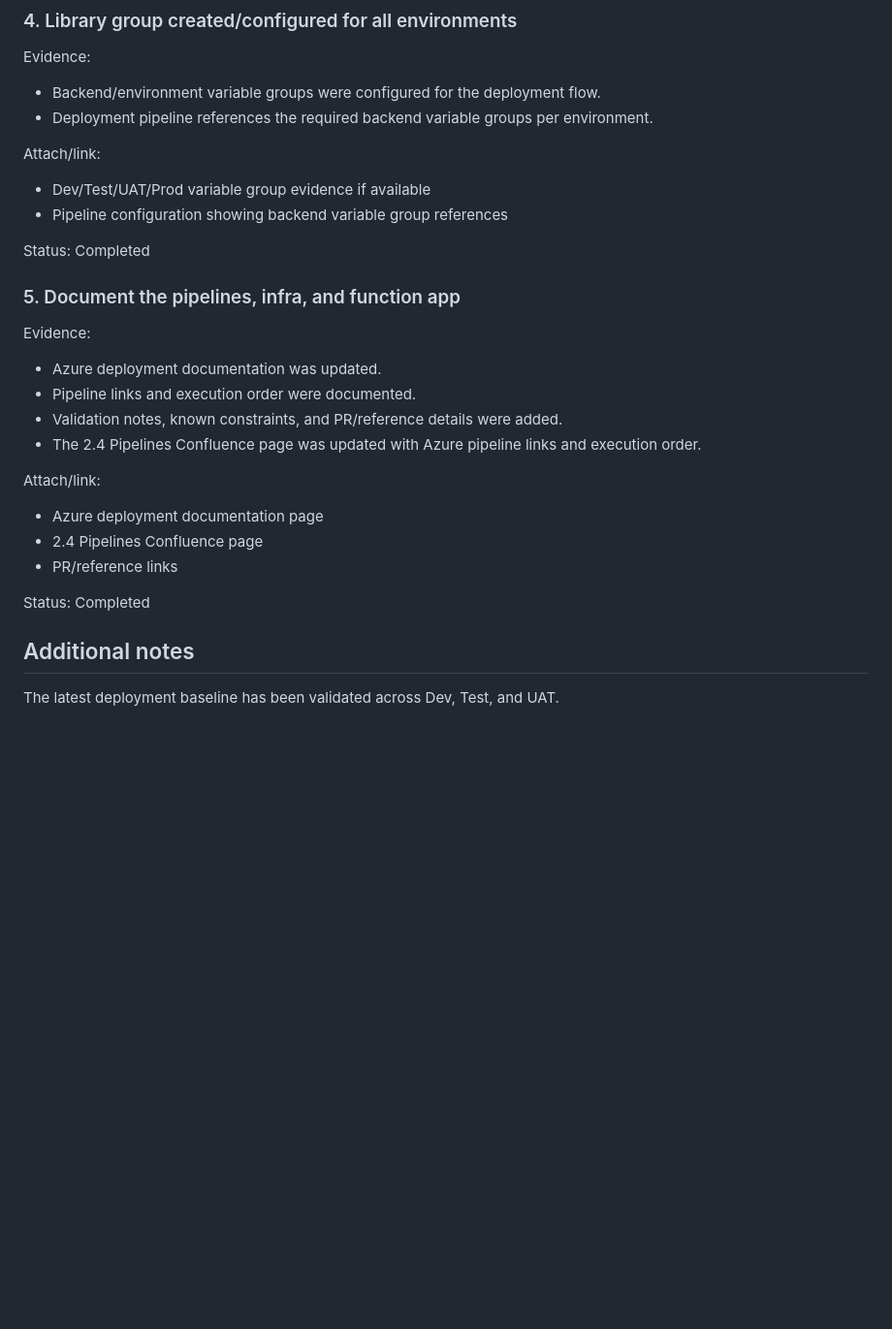
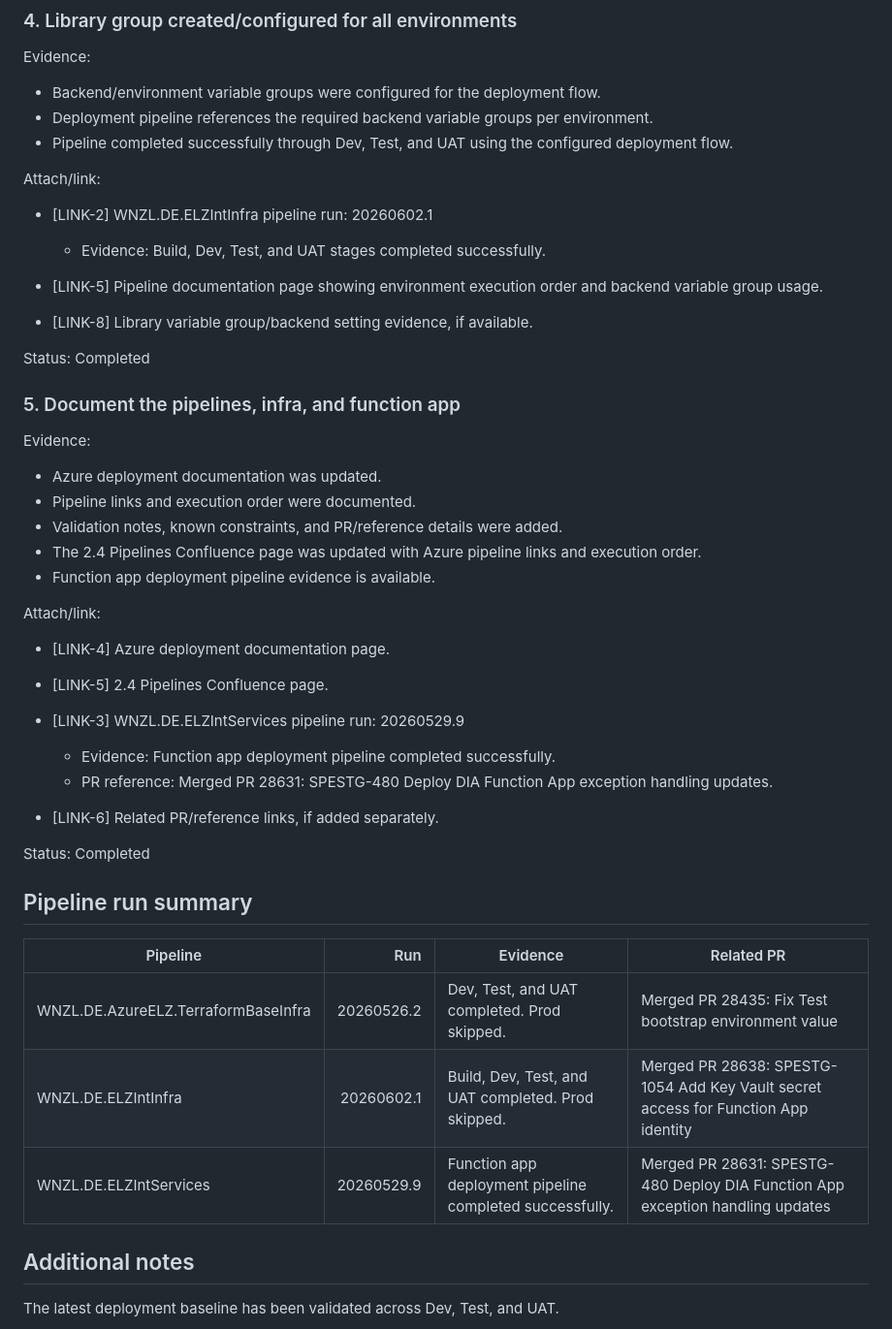
Before and after one commit to AlexCabaangAccenture/skills-review-pull-requests, a Markdown page: .github/steps/2-assign-yourself.md, the part around one of its changes. Shown at 97% size. GitHub-like rendering; blank space fills up the shorter version.

```diff
--- a/.github/steps/2-assign-yourself.md
+++ b/.github/steps/2-assign-yourself.md
@@ -71,14 +100,19 @@ Evidence:
 
 * Backend/environment variable groups were configured for the deployment flow.
 * Deployment pipeline references the required backend variable groups per environment.
+* Pipeline completed successfully through Dev, Test, and UAT using the configured deployment flow.
 
 Attach/link:
 
-* Dev/Test/UAT/Prod variable group evidence if available
-* Pipeline configuration showing backend variable group references
+* [LINK-2] WNZL.DE.ELZIntInfra pipeline run: 20260602.1
 
-Status:
-Completed
+  * Evidence: Build, Dev, Test, and UAT stages completed successfully.
+
+* [LINK-5] Pipeline documentation page showing environment execution order and backend variable group usage.
+
+* [LINK-8] Library variable group/backend setting evidence, if available.
+
+Status: Completed
 
 ### 5. Document the pipelines, infra, and function app
 
@@ -88,15 +122,30 @@ Evidence:
 * Pipeline links and execution order were documented.
 * Validation notes, known constraints, and PR/reference details were added.
 * The 2.4 Pipelines Confluence page was updated with Azure pipeline links and execution order.
+* Function app deployment pipeline evidence is available.
 
 Attach/link:
 
-* Azure deployment documentation page
-* 2.4 Pipelines Confluence page
-* PR/reference links
+* [LINK-4] Azure deployment documentation page.
 
-Status:
-Completed
+* [LINK-5] 2.4 Pipelines Confluence page.
+
+* [LINK-3] WNZL.DE.ELZIntServices pipeline run: 20260529.9
+
+  * Evidence: Function app deployment pipeline completed successfully.
+  * PR reference: Merged PR 28631: SPESTG-480 Deploy DIA Function App exception handling updates.
+
+* [LINK-6] Related PR/reference links, if added separately.
+
+Status: Completed
+
+## Pipeline run summary
+
+| Pipeline                            |        Run | Evidence                                                 | Related PR                                                                         |
+| ----------------------------------- | ---------: | -------------------------------------------------------- | ---------------------------------------------------------------------------------- |
+| WNZL.DE.AzureELZ.TerraformBaseInfra | 20260526.2 | Dev, Test, and UAT completed. Prod skipped.              | Merged PR 28435: Fix Test bootstrap environment value                              |
+| WNZL.DE.ELZIntInfra                 | 20260602.1 | Build, Dev, Test, and UAT completed. Prod skipped.       | Merged PR 28638: SPESTG-1054 Add Key Vault secret access for Function App identity |
+| WNZL.DE.ELZIntServices              | 20260529.9 | Function app deployment pipeline completed successfully. | Merged PR 28631: SPESTG-480 Deploy DIA Function App exception handling updates     |
 
 ## Additional notes
 
```
Also changed, not shown: other parts of .github/steps/2-assign-yourself.md (+47 -18 lines).
